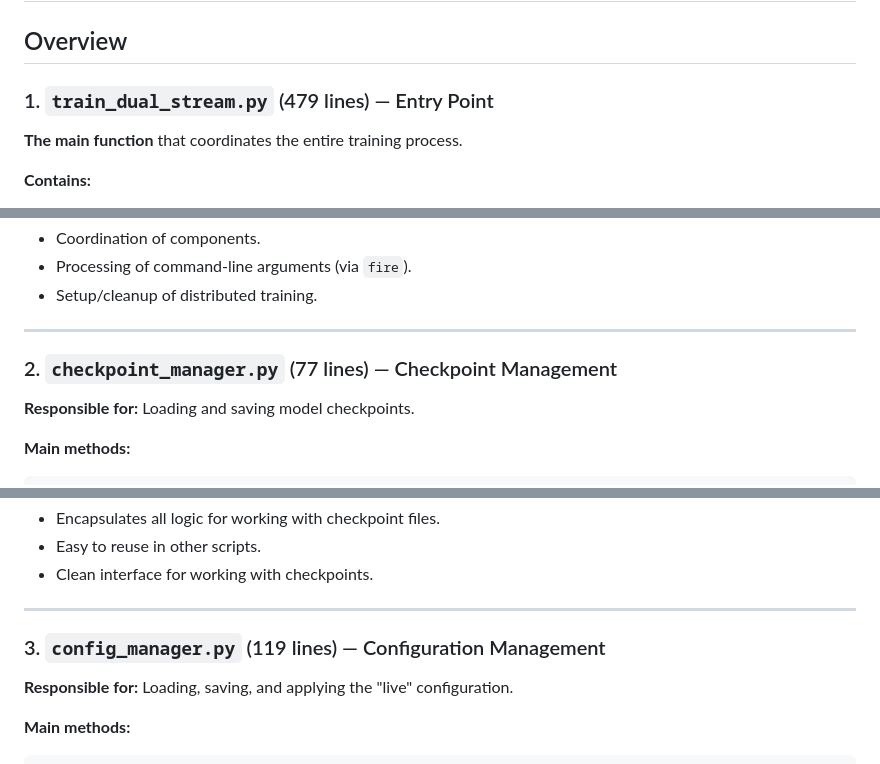
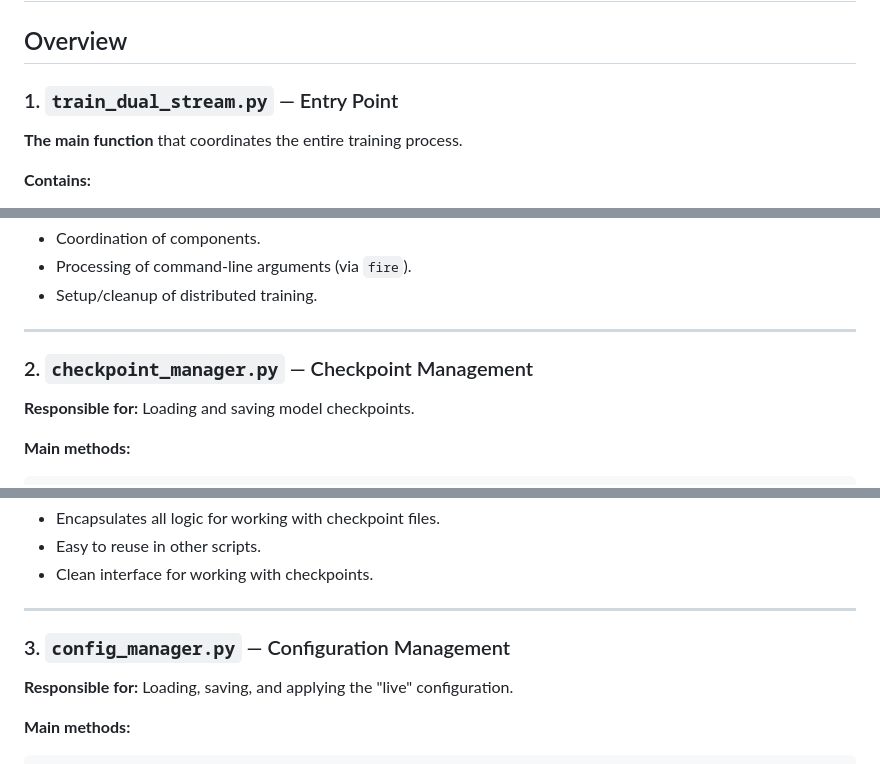
Before and after one commit to tikhonovpavel/mixture-of-embeddings, a Markdown page: README.md, 3 parts joined by grey strips. GitHub-like rendering.

```diff
--- a/README.md
+++ b/README.md
@@ -2,7 +2,7 @@
 
 ## Overview
 
-### 1. `train_dual_stream.py` (479 lines) — Entry Point
+### 1. `train_dual_stream.py` — Entry Point
 
 **The main function** that coordinates the entire training process.
 
@@ -19,7 +19,7 @@
 
 ---
 
-### 2. `checkpoint_manager.py` (77 lines) — Checkpoint Management
+### 2. `checkpoint_manager.py` — Checkpoint Management
 **Responsible for:** Loading and saving model checkpoints.
 
 **Main methods:**
@@ -37,7 +37,7 @@ class CheckpointManager:
 
 ---
 
-### 3. `config_manager.py` (119 lines) — Configuration Management
+### 3. `config_manager.py` — Configuration Management
 **Responsible for:** Loading, saving, and applying the "live" configuration.
 
 **Main methods:**
```
Also changed, not shown: other parts of README.md (+5 -5 lines).
